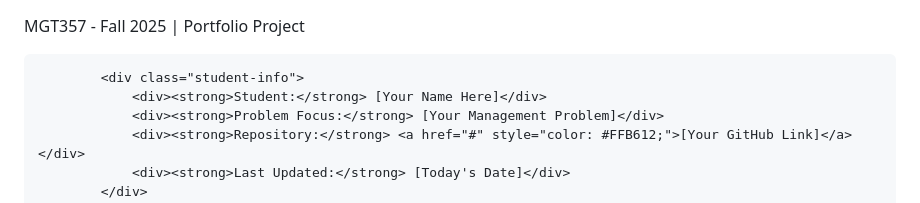
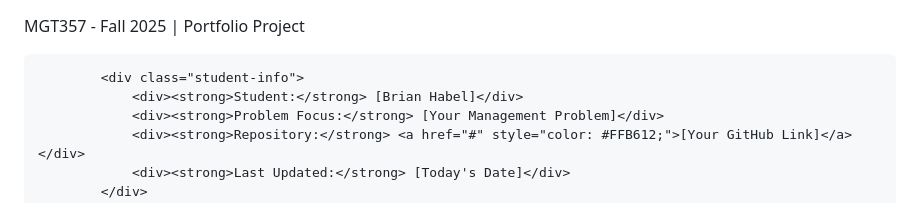
Before and after one commit to BrianEHabel/MGT-357, a Markdown page: README.md, the part around the change. Drawn GitHub-style.

```diff
--- a/README.md
+++ b/README.md
@@ -366,7 +366,7 @@
             <p>MGT357 - Fall 2025 | Portfolio Project</p>
 
             <div class="student-info">
-                <div><strong>Student:</strong> [Your Name Here]</div>
+                <div><strong>Student:</strong> [Brian Habel]</div>
                 <div><strong>Problem Focus:</strong> [Your Management Problem]</div>
                 <div><strong>Repository:</strong> <a href="#" style="color: #FFB612;">[Your GitHub Link]</a></div>
                 <div><strong>Last Updated:</strong> [Today's Date]</div>
```
